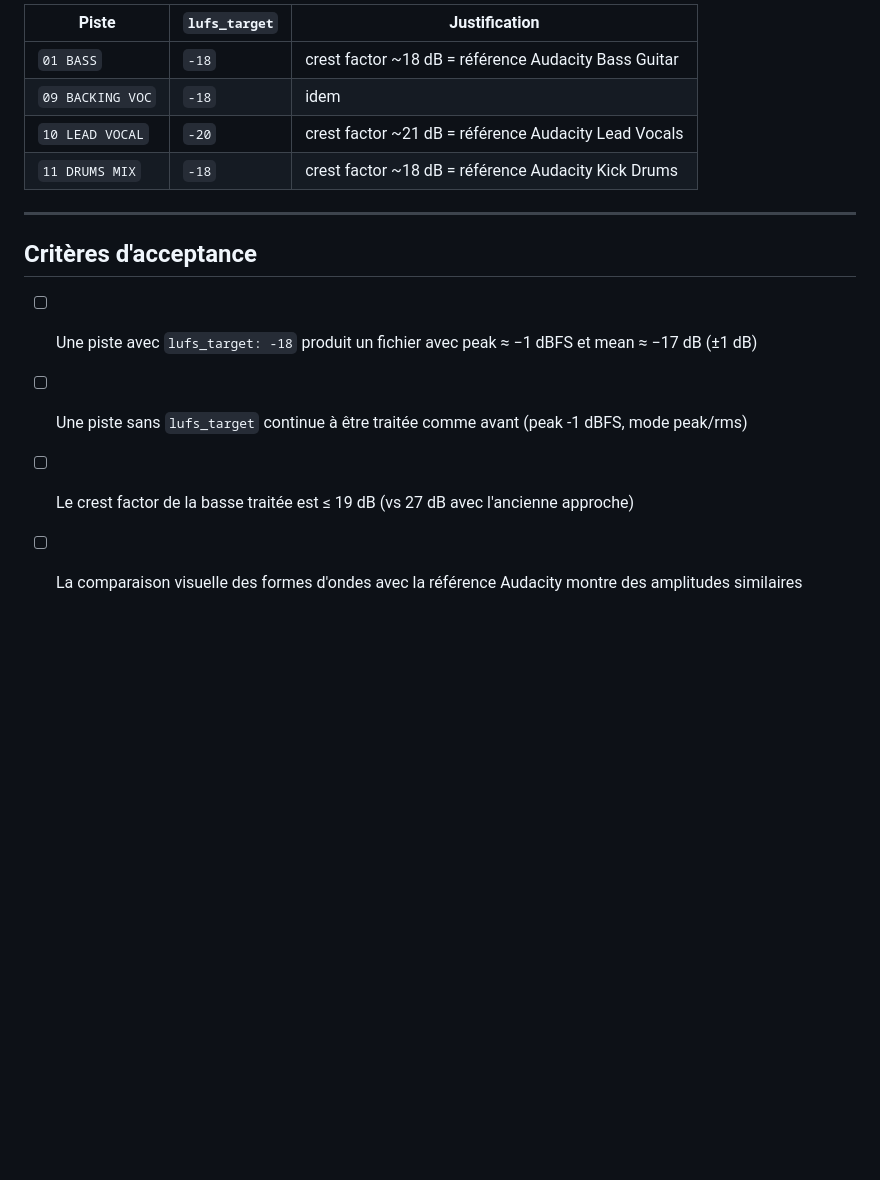
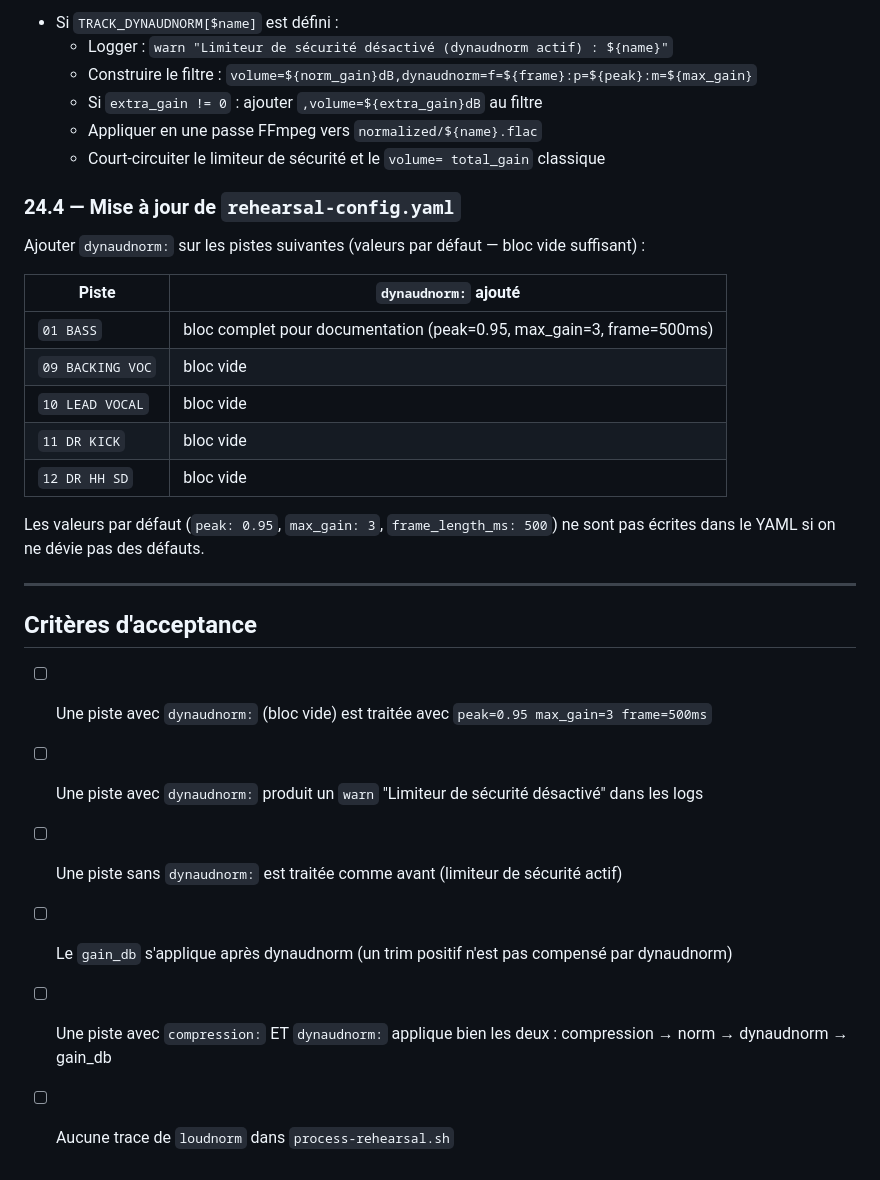
Before and after one commit to lessushicodeurs/groovotheque, a Markdown page: docs/2. done/epic-24-loudnorm.md, the part around one of its changes. Drawn GitHub-style; blank space fills up the shorter version.

```diff
--- a/docs/2. done/epic-24-loudnorm.md
+++ b/docs/2. done/epic-24-loudnorm.md
@@ -54,16 +61,33 @@ en s'appuyant sur les mesures de crest factor établies en session :
 
-| Piste | `lufs_target` | Justification |
-|---|---|---|
-| `01 BASS` | `-18` | crest factor ~18 dB = référence Audacity Bass Guitar |
-| `09 BACKING VOC` | `-18` | idem |
-| `10 LEAD VOCAL` | `-20` | crest factor ~21 dB = référence Audacity Lead Vocals |
-| `11 DRUMS MIX` | `-18` | crest factor ~18 dB = référence Audacity Kick Drums |
+- Si `TRACK_DYNAUDNORM[$name]` est défini :
+  - Logger : `warn "Limiteur de sécurité désactivé (dynaudnorm actif) : ${name}"`
+  - Construire le filtre : `volume=${norm_gain}dB,dynaudnorm=f=${frame}:p=${peak}:m=${max_gain}`
+  - Si `extra_gain != 0` : ajouter `,volume=${extra_gain}dB` au filtre
+  - Appliquer en une passe FFmpeg vers `normalized/${name}.flac`
+  - Court-circuiter le limiteur de sécurité et le `volume= total_gain` classique
+
+### 24.4 — Mise à jour de `rehearsal-config.yaml`
+
+Ajouter `dynaudnorm:` sur les pistes suivantes (valeurs par défaut — bloc vide suffisant) :
+
+| Piste | `dynaudnorm:` ajouté |
+|---|---|
+| `01 BASS` | bloc complet pour documentation (peak=0.95, max_gain=3, frame=500ms) |
+| `09 BACKING VOC` | bloc vide |
+| `10 LEAD VOCAL` | bloc vide |
+| `11 DR KICK` | bloc vide |
+| `12 DR HH SD` | bloc vide |
+
+Les valeurs par défaut (`peak: 0.95`, `max_gain: 3`, `frame_length_ms: 500`) ne sont
+pas écrites dans le YAML si on ne dévie pas des défauts.
 
 ---
 
 ## Critères d'acceptance
 
-- [ ] Une piste avec `lufs_target: -18` produit un fichier avec peak ≈ −1 dBFS et mean ≈ −17 dB (±1 dB)
-- [ ] Une piste sans `lufs_target` continue à être traitée comme avant (peak -1 dBFS, mode peak/rms)
-- [ ] Le crest factor de la basse traitée est ≤ 19 dB (vs 27 dB avec l'ancienne approche)
-- [ ] La comparaison visuelle des formes d'ondes avec la référence Audacity montre des amplitudes similaires
+- [ ] Une piste avec `dynaudnorm:` (bloc vide) est traitée avec `peak=0.95 max_gain=3 frame=500ms`
+- [ ] Une piste avec `dynaudnorm:` produit un `warn` "Limiteur de sécurité désactivé" dans les logs
+- [ ] Une piste sans `dynaudnorm:` est traitée comme avant (limiteur de sécurité actif)
+- [ ] Le `gain_db` s'applique après dynaudnorm (un trim positif n'est pas compensé par dynaudnorm)
+- [ ] Une piste avec `compression:` ET `dynaudnorm:` applique bien les deux : compression → norm → dynaudnorm → gain_db
+- [ ] Aucune trace de `loudnorm` dans `process-rehearsal.sh`
```
Also changed, not shown: other parts of docs/2. done/epic-24-loudnorm.md (+35 -28 lines).
